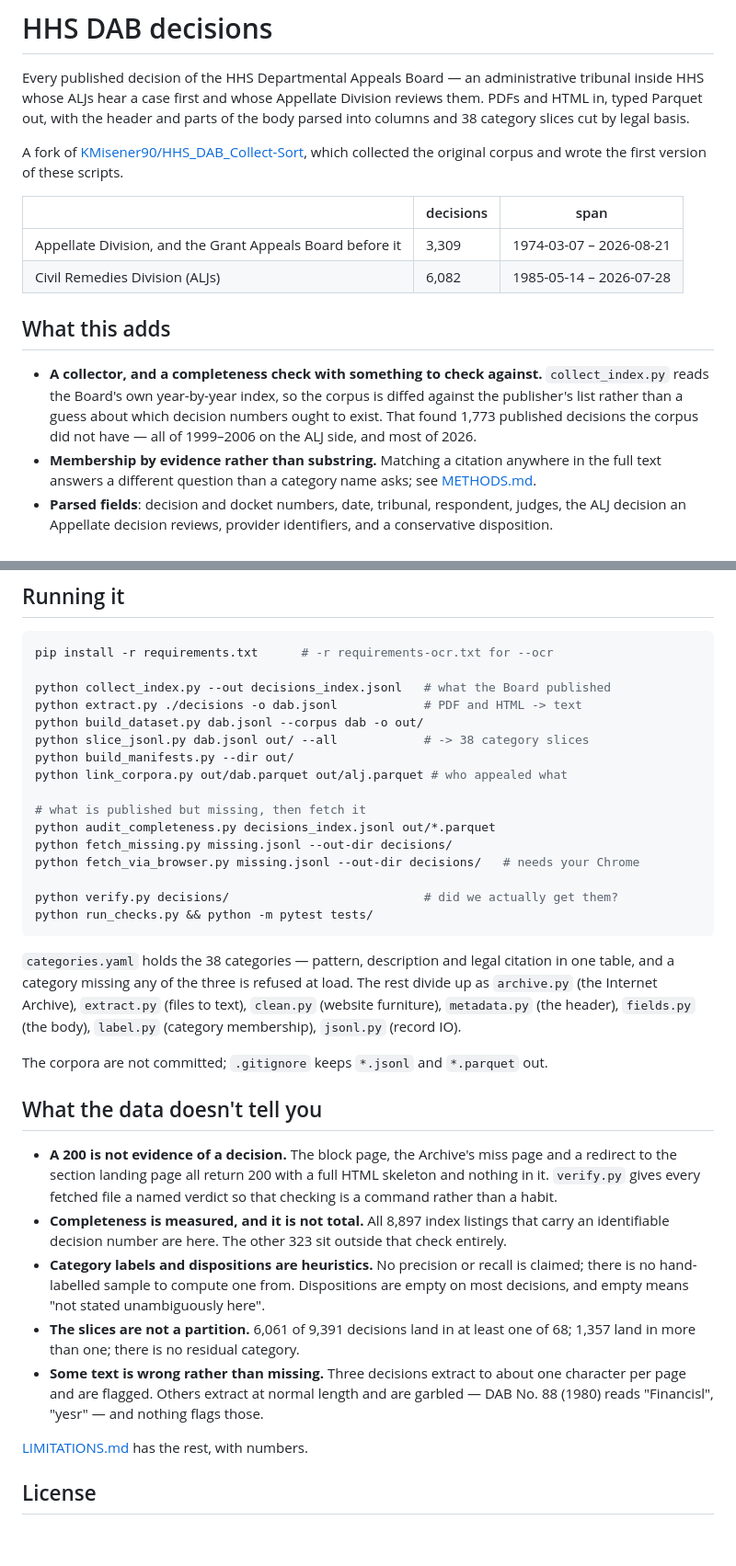
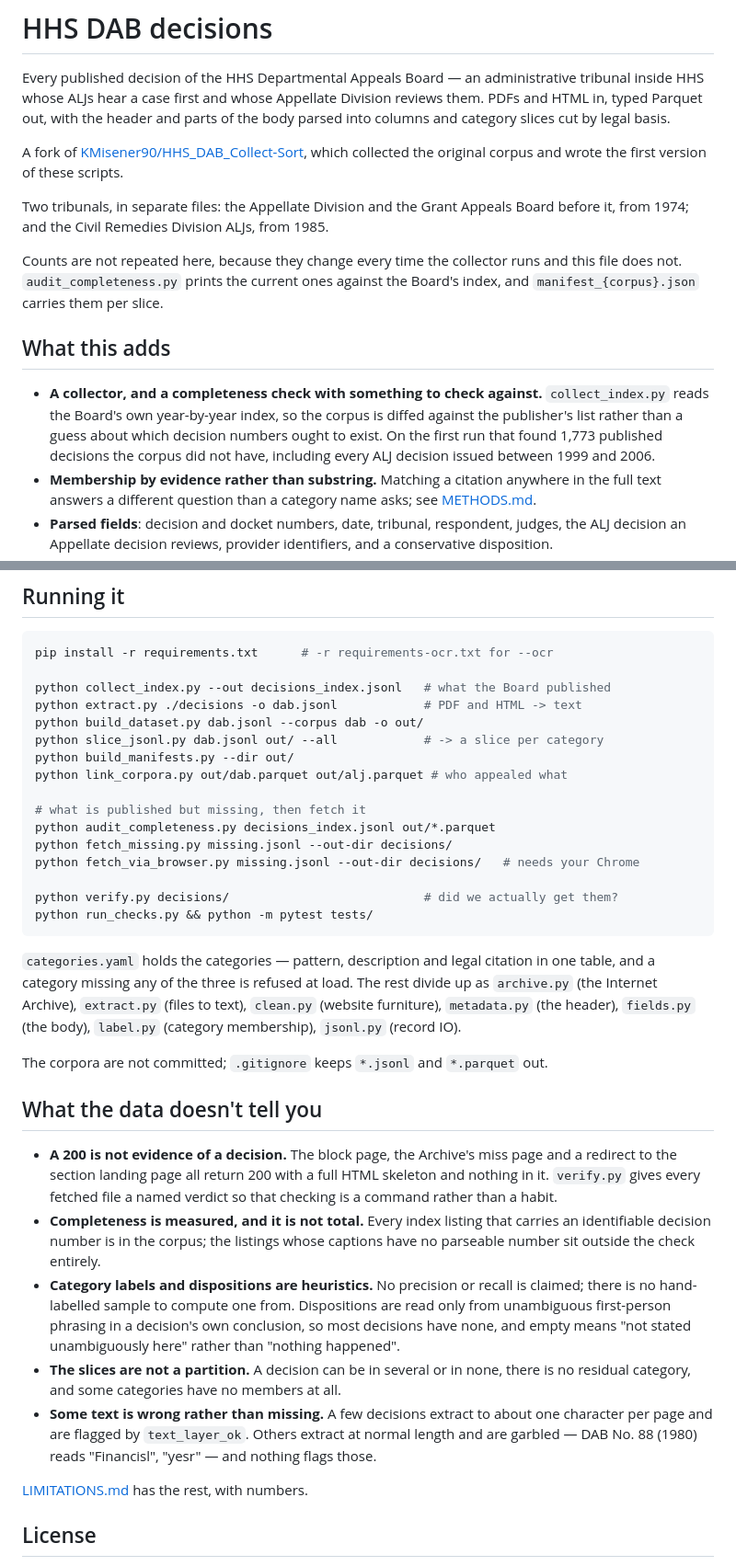
Before and after one commit to abigailhaddad/HHS_DAB_Collect-Sort, a Markdown page: README.md, 2 parts joined by grey strips. Shown at 92% size. Drawn GitHub-style; blank space fills up the shorter version.

Commit message:
Stop hard-coding counts in the README
The README is not regenerated and the corpus is, so every count in it was
wrong: 3,300 and 4,946 decisions, sixteen categories, a slice coverage figure
from three collections ago. It also still described a completeness gap that had
since been closed.

Counts now come from the tools that produce them -- audit_completeness.py
against the Board's index, manifest_{corpus}.json per slice -- and the README
says so instead of repeating them. What stays is what does not drift: the years
each tribunal starts, the shape of the sources, and the 1,773 decisions the
first collection run recovered, which is a fact about this fork rather than
about the current corpus.

LIMITATIONS.md keeps its figures, since the point of that file is to be
specific, but now dates them.

Co-Authored-By: Claude Opus 5 (1M context) <noreply@anthropic.com>
Claude-Session: https://claude.ai/code/session_01Ci3c3f5QmfA6LRMpuE1ueQ

````diff
--- a/README.md
+++ b/README.md
@@ -3,24 +3,27 @@
 Every published decision of the HHS Departmental Appeals Board — an
 administrative tribunal inside HHS whose ALJs hear a case first and whose
 Appellate Division reviews them. PDFs and HTML in, typed Parquet out, with the
-header and parts of the body parsed into columns and 38 category slices cut by
+header and parts of the body parsed into columns and category slices cut by
 legal basis.
 
 A fork of [KMisener90/HHS_DAB_Collect-Sort](https://github.com/KMisener90/HHS_DAB_Collect-Sort),
 which collected the original corpus and wrote the first version of these scripts.
 
-| | decisions | span |
-|---|---|---|
-| Appellate Division, and the Grant Appeals Board before it | 3,309 | 1974-03-07 – 2026-08-21 |
-| Civil Remedies Division (ALJs) | 6,082 | 1985-05-14 – 2026-07-28 |
+Two tribunals, in separate files: the Appellate Division and the Grant Appeals
+Board before it, from 1974; and the Civil Remedies Division ALJs, from 1985.
+
+Counts are not repeated here, because they change every time the collector runs
+and this file does not. `audit_completeness.py` prints the current ones against
+the Board's index, and `manifest_{corpus}.json` carries them per slice.
 
 ## What this adds
 
 - **A collector, and a completeness check with something to check against.**
   `collect_index.py` reads the Board's own year-by-year index, so the corpus is
   diffed against the publisher's list rather than a guess about which decision
-  numbers ought to exist. That found 1,773 published decisions the corpus did
-  not have — all of 1999–2006 on the ALJ side, and most of 2026.
+  numbers ought to exist. On the first run that found 1,773 published decisions
+  the corpus did not have, including every ALJ decision issued between 1999 and
+  2006.
 - **Membership by evidence rather than substring.** Matching a citation anywhere
   in the full text answers a different question than a category name asks; see
   [METHODS.md](./METHODS.md).
@@ -50,7 +53,7 @@ pip install -r requirements.txt      # -r requirements-ocr.txt for --ocr
 python collect_index.py --out decisions_index.jsonl   # what the Board published
 python extract.py ./decisions -o dab.jsonl            # PDF and HTML -> text
 python build_dataset.py dab.jsonl --corpus dab -o out/
-python slice_jsonl.py dab.jsonl out/ --all            # -> 38 category slices
+python slice_jsonl.py dab.jsonl out/ --all            # -> a slice per category
 python build_manifests.py --dir out/
 python link_corpora.py out/dab.parquet out/alj.parquet # who appealed what
 
@@ -63,9 +66,8 @@ python verify.py decisions/                           # did we actually get them
 python run_checks.py && python -m pytest tests/
 ```
 
-`categories.yaml` holds the 38 categories — pattern, description and legal
-citation in one table, and a category missing any of the three is refused at
-load. The rest divide up as `archive.py` (the Internet Archive), `extract.py`
+`categories.yaml` holds the categories — pattern, description and legal citation
+in one table, and a category missing any of the three is refused at load. The rest divide up as `archive.py` (the Internet Archive), `extract.py`
 (files to text), `clean.py` (website furniture), `metadata.py` (the header),
 `fields.py` (the body), `label.py` (category membership), `jsonl.py` (record IO).
 
@@ -77,18 +79,20 @@ The corpora are not committed; `.gitignore` keeps `*.jsonl` and `*.parquet` out.
   page and a redirect to the section landing page all return 200 with a full
   HTML skeleton and nothing in it. `verify.py` gives every fetched file a named
   verdict so that checking is a command rather than a habit.
-- **Completeness is measured, and it is not total.** All 8,897 index listings
-  that carry an identifiable decision number are here. The other 323 sit outside
-  that check entirely.
+- **Completeness is measured, and it is not total.** Every index listing that
+  carries an identifiable decision number is in the corpus; the listings whose
+  captions have no parseable number sit outside the check entirely.
 - **Category labels and dispositions are heuristics.** No precision or recall is
   claimed; there is no hand-labelled sample to compute one from. Dispositions
-  are empty on most decisions, and empty means "not stated unambiguously here".
-- **The slices are not a partition.** 6,061 of 9,391 decisions land in at least
-  one of 68; 1,357 land in more than one; there is no residual category.
-- **Some text is wrong rather than missing.** Three decisions extract to about
-  one character per page and are flagged. Others extract at normal length and
-  are garbled — DAB No. 88 (1980) reads "Financisl", "yesr" — and nothing
-  flags those.
+  are read only from unambiguous first-person phrasing in a decision's own
+  conclusion, so most decisions have none, and empty means "not stated
+  unambiguously here" rather than "nothing happened".
+- **The slices are not a partition.** A decision can be in several or in none,
+  there is no residual category, and some categories have no members at all.
+- **Some text is wrong rather than missing.** A few decisions extract to about
+  one character per page and are flagged by `text_layer_ok`. Others extract at
+  normal length and are garbled — DAB No. 88 (1980) reads "Financisl", "yesr" —
+  and nothing flags those.
 
 [LIMITATIONS.md](./LIMITATIONS.md) has the rest, with numbers.
 
````
Also changed, not shown: LIMITATIONS.md (+5 -0 lines).
